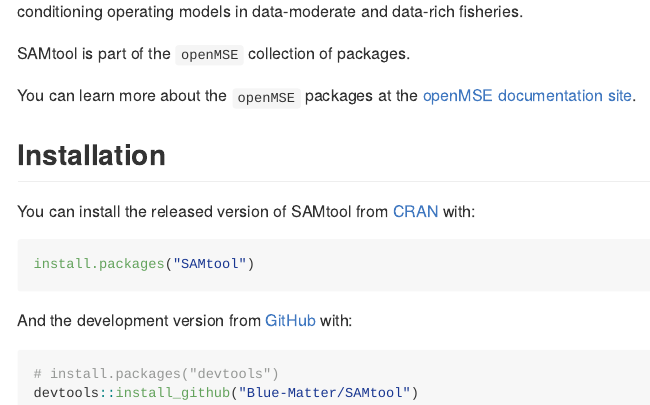
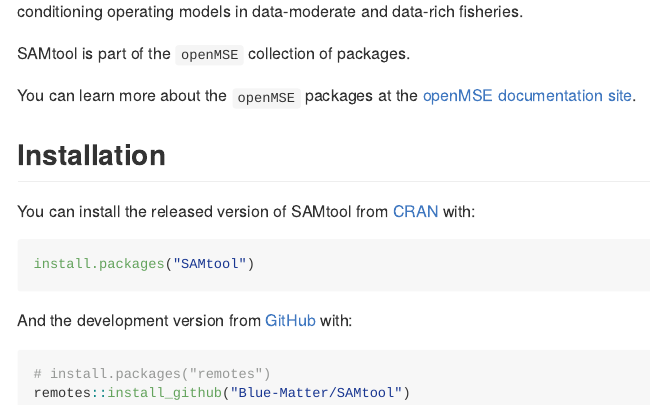
Before and after one commit to Blue-Matter/SAMtool, an R Markdown document (README.Rmd): the page in a window 1100 px wide, from 200 px down. Rendered offline with R 4.5, knitr and Pandoc, with nearby package versions; badge pictures from the web are left out.

Commit message:
Update README.Rmd

````diff
--- a/README.Rmd
+++ b/README.Rmd
@@ -37,9 +37,9 @@
 install.packages("SAMtool")
 ```
 
-And the development version from [GitHub](https://github.com/) with:
+And the development version from [GitHub](https://github.com/Blue-Matter/SAMtool) with:
 
 ``` r
-# install.packages("devtools")
-devtools::install_github("Blue-Matter/SAMtool")
+# install.packages("remotes")
+remotes::install_github("Blue-Matter/SAMtool")
 ```
````
